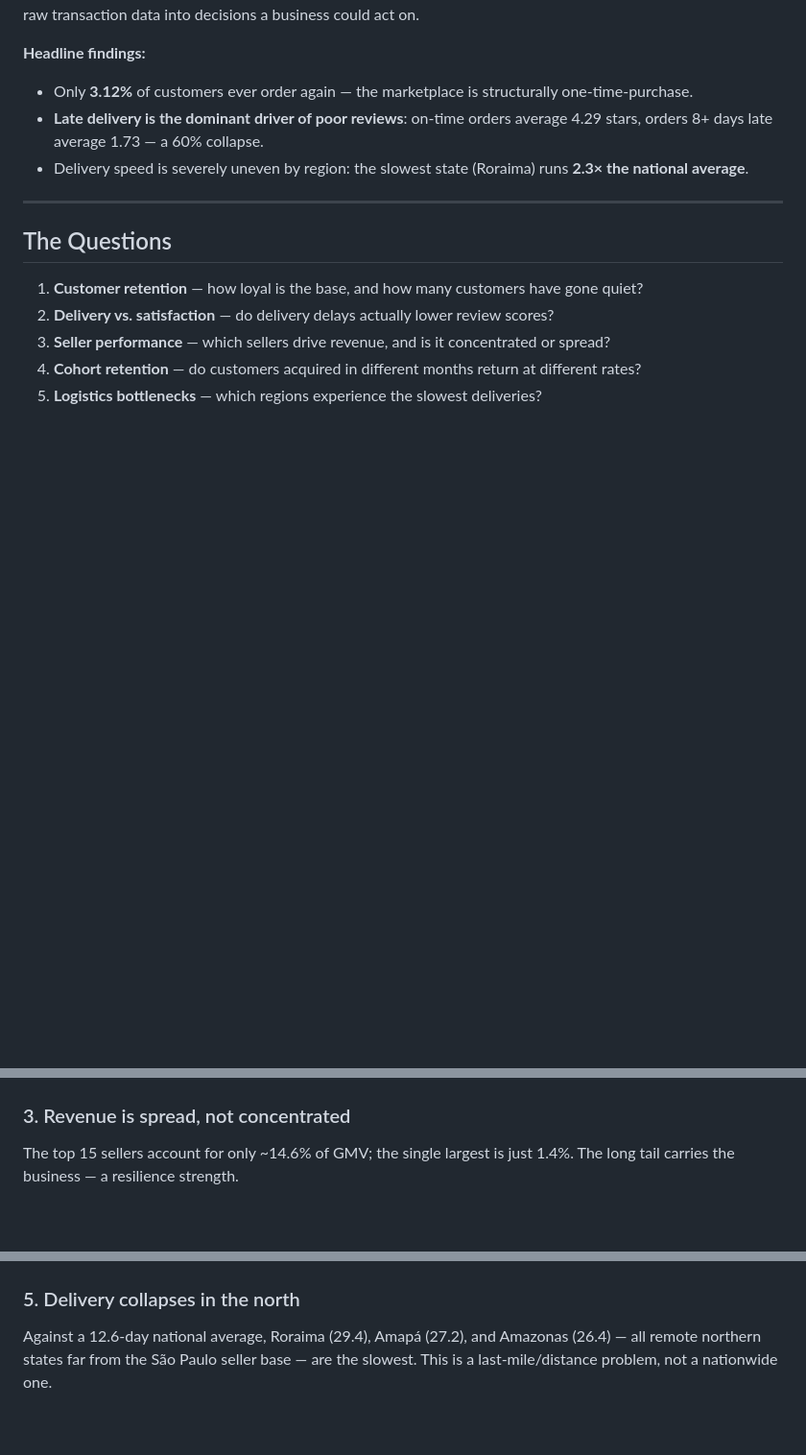
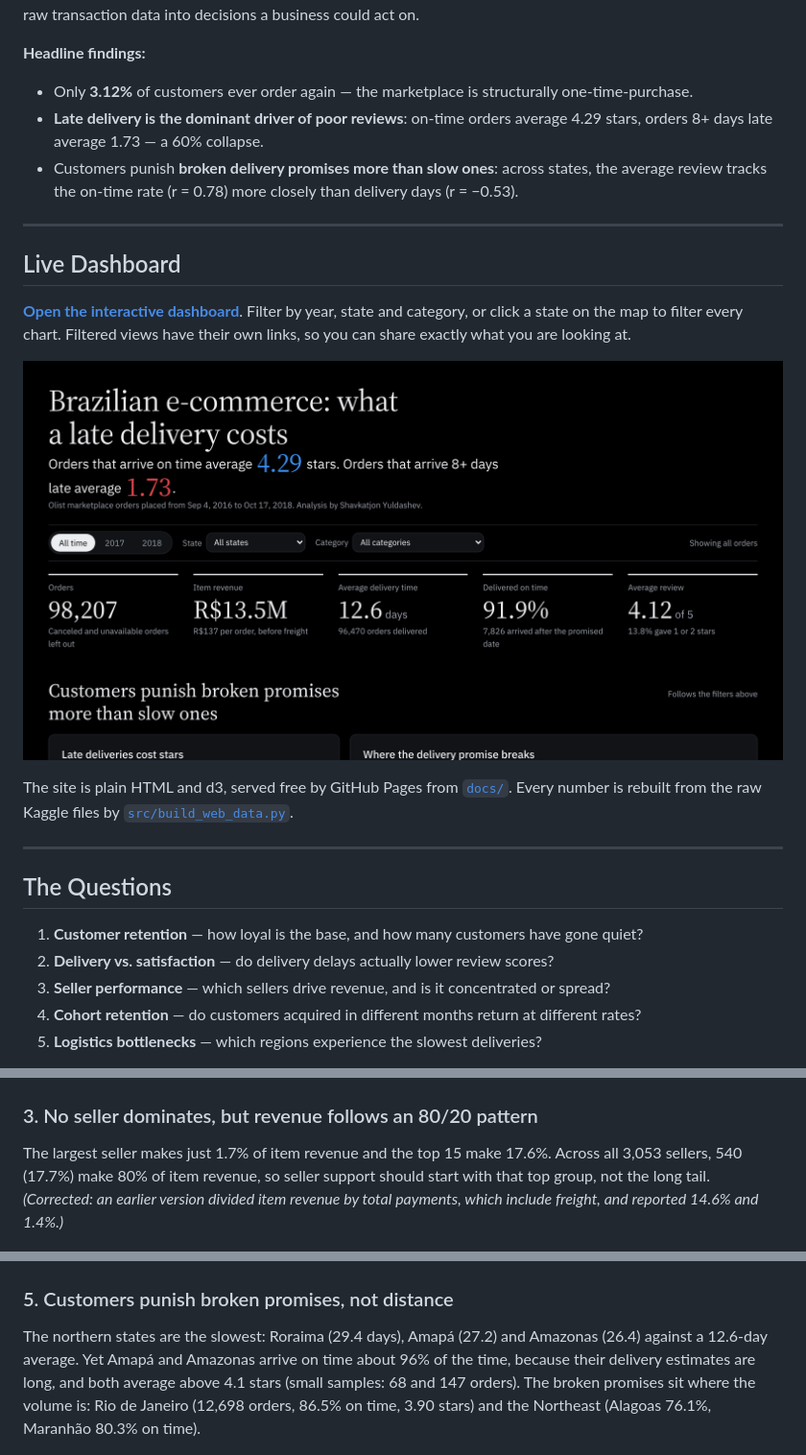
Before and after one commit to shavkatjony/brazilian-e-market, a Markdown page: README.md, 3 parts joined by grey strips. Shown: that part at 96% size. GitHub-like rendering; pictures changed too: docs/preview.png (added); blank space fills up the shorter version.

Commit message:
Publish live dashboard on GitHub Pages; reproducible data build; corrected findings

```diff
--- a/README.md
+++ b/README.md
@@ -8,7 +8,20 @@ transaction data into decisions a business could act on.
 **Headline findings:**
 - Only **3.12%** of customers ever order again — the marketplace is structurally one-time-purchase.
 - **Late delivery is the dominant driver of poor reviews**: on-time orders average 4.29 stars, orders 8+ days late average 1.73 — a 60% collapse.
-- Delivery speed is severely uneven by region: the slowest state (Roraima) runs **2.3× the national average**.
+- Customers punish **broken delivery promises more than slow ones**: across states, the average review tracks the on-time rate (r = 0.78) more closely than delivery days (r = −0.53).
+
+---
+
+## Live Dashboard
+
+**[Open the interactive dashboard](https://shavkatjony.github.io/brazilian-e-market/)**. Filter by
+year, state and category, or click a state on the map to filter every chart. Filtered views have their own
+links, so you can share exactly what you are looking at.
+
+[![Dashboard preview](docs/preview.png)](https://shavkatjony.github.io/brazilian-e-market/)
+
+The site is plain HTML and d3, served free by GitHub Pages from [`docs/`](docs/). Every number is rebuilt
+from the raw Kaggle files by [`src/build_web_data.py`](src/build_web_data.py).
 
 ---
 
@@ -41,9 +54,12 @@ costs roughly a full star.
 
 ![Average review score by delivery timeliness](reports/figures/delivery_vs_review.png)
 
-### 3. Revenue is spread, not concentrated
-The top 15 sellers account for only ~14.6% of GMV; the single largest is just
-1.4%. The long tail carries the business — a resilience strength.
+### 3. No seller dominates, but revenue follows an 80/20 pattern
+The largest seller makes just 1.7% of item revenue and the top 15 make 17.6%.
+Across all 3,053 sellers, 540 (17.7%) make 80% of item revenue, so seller
+support should start with that top group, not the long tail.
+*(Corrected: an earlier version divided item revenue by total payments, which
+include freight, and reported 14.6% and 1.4%.)*
 
 ![Top 15 sellers by item revenue](reports/figures/seller_revenue.png)
 
@@ -54,10 +70,13 @@ customers, confirming the one-time pattern is structural, not seasonal. (The
 
 ![Retention rate by acquisition cohort](reports/figures/cohort_retention.png)
 
-### 5. Delivery collapses in the north
-Against a 12.6-day national average, Roraima (29.4), Amapá (27.2), and Amazonas
-(26.4) — all remote northern states far from the São Paulo seller base — are
-the slowest. This is a last-mile/distance problem, not a nationwide one.
+### 5. Customers punish broken promises, not distance
+The northern states are the slowest: Roraima (29.4 days), Amapá (27.2) and
+Amazonas (26.4) against a 12.6-day average. Yet Amapá and Amazonas arrive on
+time about 96% of the time, because their delivery estimates are long, and both
+average above 4.1 stars (small samples: 68 and 147 orders). The broken promises
+sit where the volume is: Rio de Janeiro (12,698 orders, 86.5% on time, 3.90
+stars) and the Northeast (Alagoas 76.1%, Maranhão 80.3% on time).
 
 ![15 slowest states by average delivery time](reports/figures/slowest_states.png)
 
```
Also changed, not shown: other parts of README.md (+15 -4 lines), reports/findings.md (+38 -34 lines), 6 other files.
